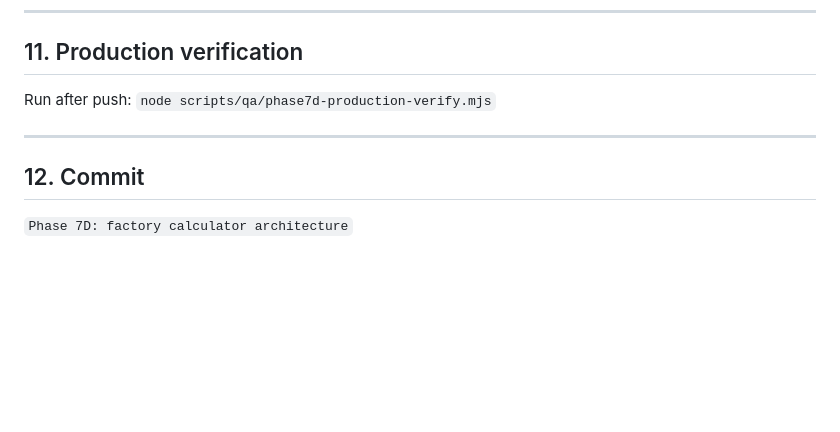
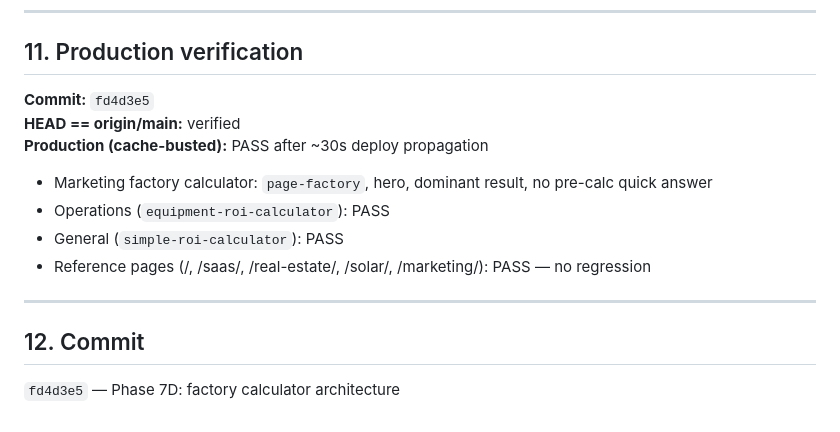
Before and after one commit to gustavoaragones-arch/roicalculator-live, a Markdown page: reports/audits/PHASE-7D-FINAL.md, the part around the change. GitHub-like rendering; blank space fills up the shorter version.

Commit message:
docs: record Phase 7D production verification results
Co-authored-by: Cursor <cursoragent@cursor.com>

```diff
--- a/reports/audits/PHASE-7D-FINAL.md
+++ b/reports/audits/PHASE-7D-FINAL.md
@@ -111,10 +111,17 @@ All formulas, input names/IDs, and `factory-page-config` contracts unchanged.
 
 ## 11. Production verification
 
-Run after push: `node scripts/qa/phase7d-production-verify.mjs`
+**Commit:** `fd4d3e5`
+**HEAD == origin/main:** verified
+**Production (cache-busted):** PASS after ~30s deploy propagation
+
+- Marketing factory calculator: `page-factory`, hero, dominant result, no pre-calc quick answer
+- Operations (`equipment-roi-calculator`): PASS
+- General (`simple-roi-calculator`): PASS
+- Reference pages (/, /saas/, /real-estate/, /solar/, /marketing/): PASS — no regression
 
 ---
 
 ## 12. Commit
 
-`Phase 7D: factory calculator architecture`
+`fd4d3e5` — Phase 7D: factory calculator architecture
```
